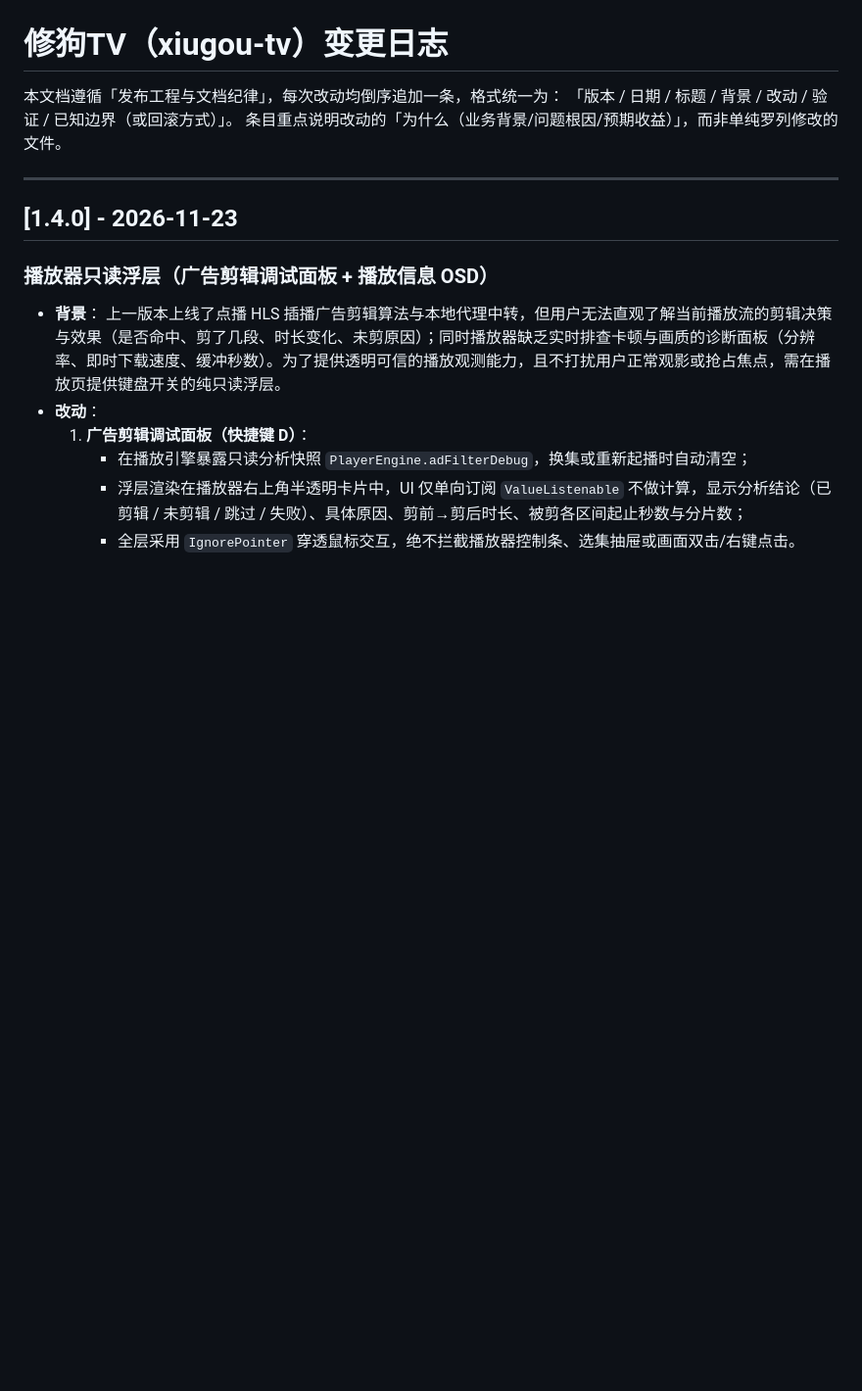
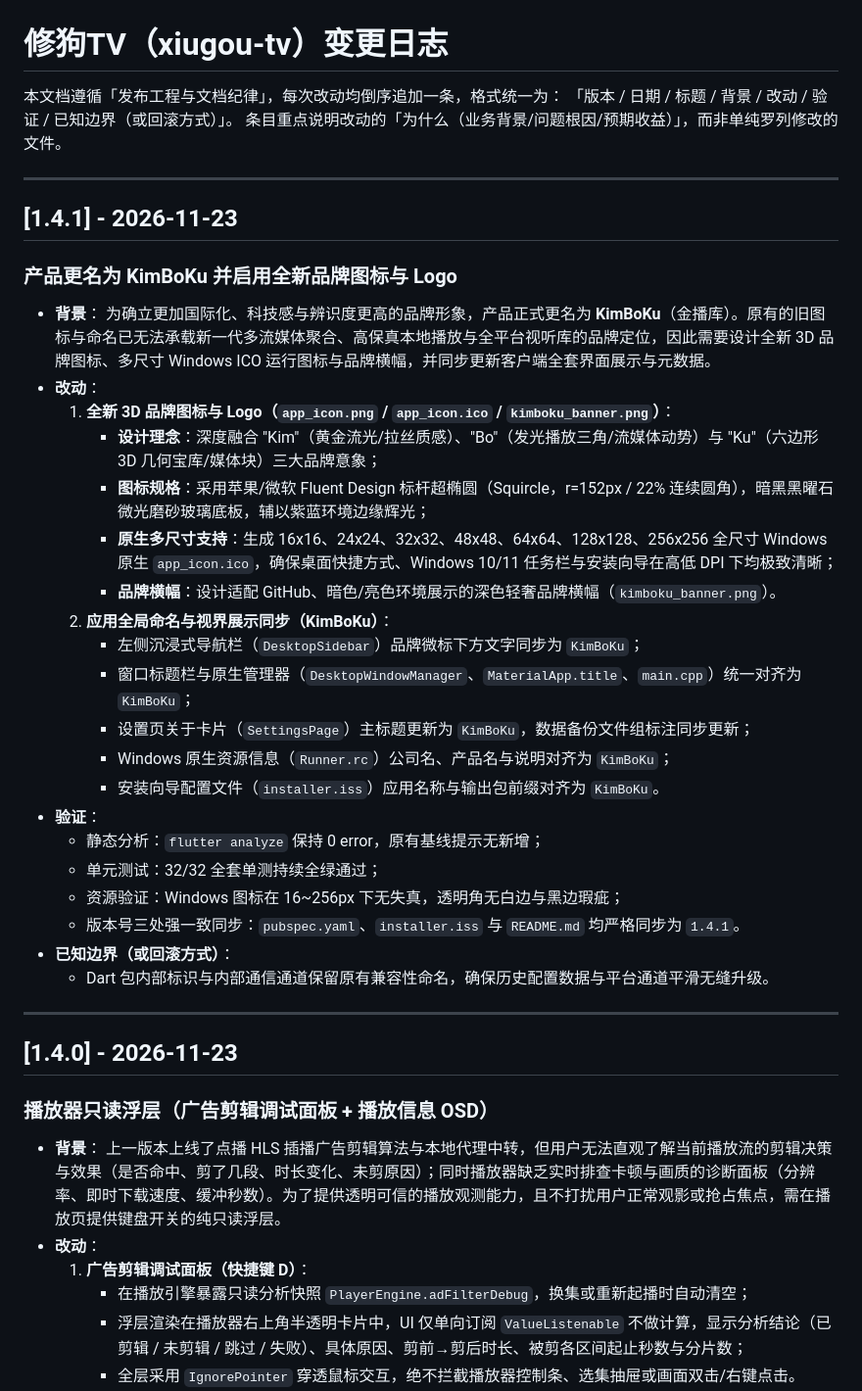
Before and after one commit to Hululu007/KimBoku, a Markdown page: Update.md, the part around the change. Shown at 98% size. Rendered like a GitHub page; blank space fills up the shorter version.

Commit message:
feat(brand): v1.4.1 产品更名为 KimBoKu 并启用全新品牌图标与 Logo

```diff
--- a/Update.md
+++ b/Update.md
@@ -3,6 +3,34 @@
 本文档遵循「发布工程与文档纪律」，每次改动均倒序追加一条，格式统一为：
 「版本 / 日期 / 标题 / 背景 / 改动 / 验证 / 已知边界（或回滚方式）」。
 条目重点说明改动的「为什么（业务背景/问题根因/预期收益）」，而非单纯罗列修改的文件。
+
+---
+
+## [1.4.1] - 2026-11-23
+
+### 产品更名为 KimBoKu 并启用全新品牌图标与 Logo
+
+- **背景**：
+  为确立更加国际化、科技感与辨识度更高的品牌形象，产品正式更名为 **KimBoKu**（金播库）。原有的旧图标与命名已无法承载新一代多流媒体聚合、高保真本地播放与全平台视听库的品牌定位，因此需要设计全新 3D 品牌图标、多尺寸 Windows ICO 运行图标与品牌横幅，并同步更新客户端全套界面展示与元数据。
+- **改动**：
+  1. **全新 3D 品牌图标与 Logo（`app_icon.png` / `app_icon.ico` / `kimboku_banner.png`）**：
+     - **设计理念**：深度融合 "Kim"（黄金流光/拉丝质感）、"Bo"（发光播放三角/流媒体动势）与 "Ku"（六边形 3D 几何宝库/媒体块）三大品牌意象；
+     - **图标规格**：采用苹果/微软 Fluent Design 标杆超椭圆（Squircle，r=152px / 22% 连续圆角），暗黑黑曜石微光磨砂玻璃底板，辅以紫蓝环境边缘辉光；
+     - **原生多尺寸支持**：生成 16x16、24x24、32x32、48x48、64x64、128x128、256x256 全尺寸 Windows 原生 `app_icon.ico`，确保桌面快捷方式、Windows 10/11 任务栏与安装向导在高低 DPI 下均极致清晰；
+     - **品牌横幅**：设计适配 GitHub、暗色/亮色环境展示的深色轻奢品牌横幅（`kimboku_banner.png`）。
+  2. **应用全局命名与视界展示同步（KimBoKu）**：
+     - 左侧沉浸式导航栏（`DesktopSidebar`）品牌微标下方文字同步为 `KimBoKu`；
+     - 窗口标题栏与原生管理器（`DesktopWindowManager`、`MaterialApp.title`、`main.cpp`）统一对齐为 `KimBoKu`；
+     - 设置页关于卡片（`SettingsPage`）主标题更新为 `KimBoKu`，数据备份文件组标注同步更新；
+     - Windows 原生资源信息（`Runner.rc`）公司名、产品名与说明对齐为 `KimBoKu`；
+     - 安装向导配置文件（`installer.iss`）应用名称与输出包前缀对齐为 `KimBoKu`。
+- **验证**：
+  - 静态分析：`flutter analyze` 保持 0 error，原有基线提示无新增；
+  - 单元测试：32/32 全套单测持续全绿通过；
+  - 资源验证：Windows 图标在 16~256px 下无失真，透明角无白边与黑边瑕疵；
+  - 版本号三处强一致同步：`pubspec.yaml`、`installer.iss` 与 `README.md` 均严格同步为 `1.4.1`。
+- **已知边界（或回滚方式）**：
+  - Dart 包内部标识与内部通信通道保留原有兼容性命名，确保历史配置数据与平台通道平滑无缝升级。
 
 ---
 
```
Also changed, not shown: README.md (+4 -4 lines), assets/icons/app_icon.png, assets/icons/app_icon_512.png (added), assets/icons/kimboku_banner.png (added), 10 other files.
